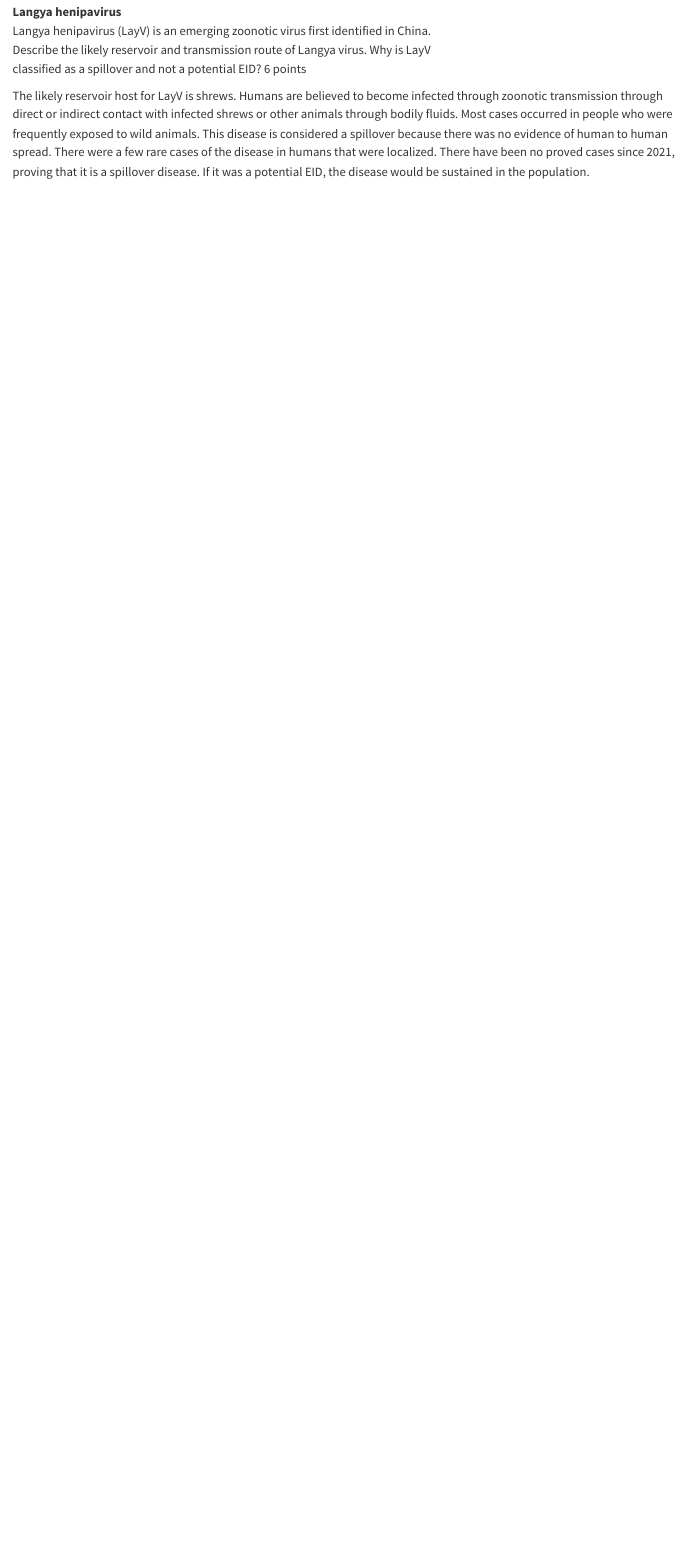
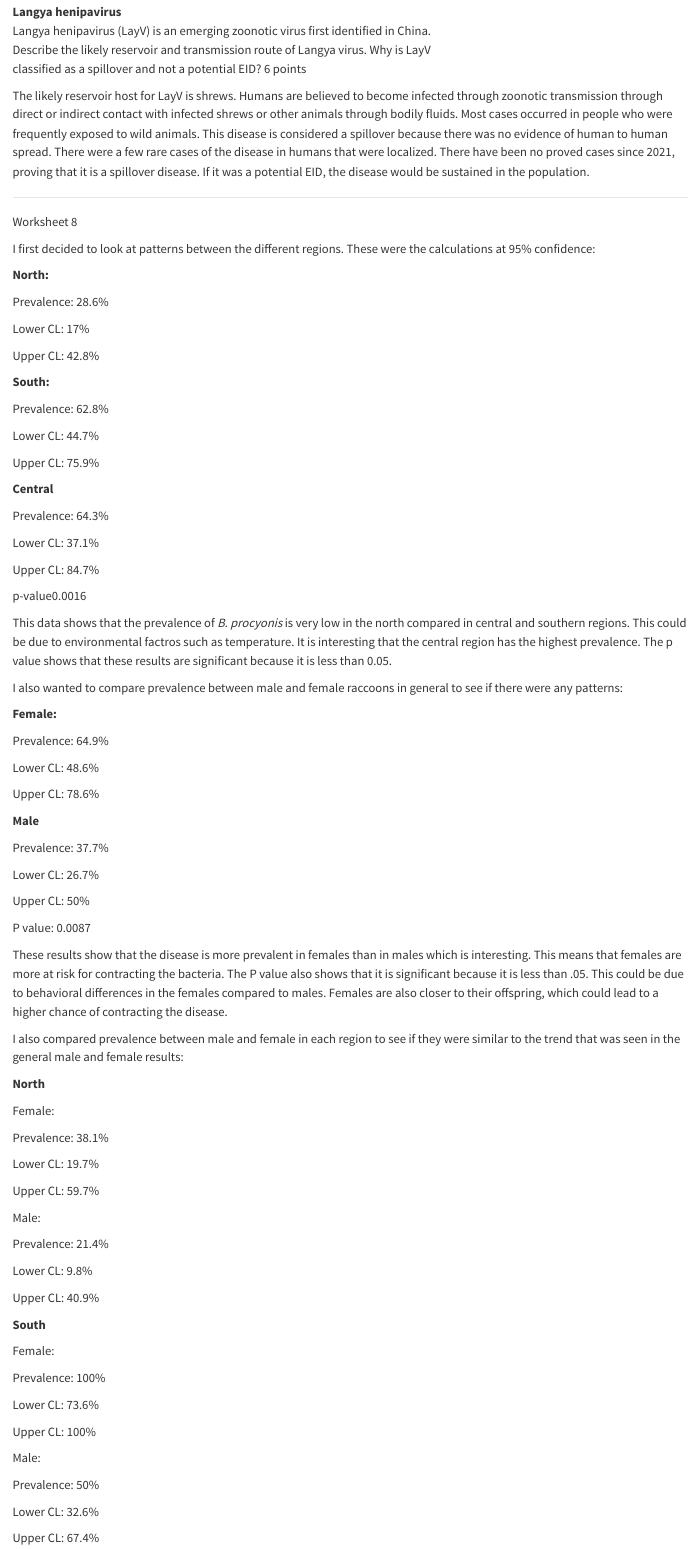
Before and after one commit to bgg0011/DisEco2025, a Quarto document (worksheets/BG_DisEco_Fall2025.qmd): the page in a window 1100 px wide, from 12260 px down. Rendered offline with R 4.5, knitr and Pandoc in place of Quarto, with nearby package versions.

Commit message:
Add files via upload

```diff
--- a/worksheets/BG_DisEco_Fall2025.qmd
+++ b/worksheets/BG_DisEco_Fall2025.qmd
@@ -533,3 +533,97 @@ Describe the likely reservoir and transmission route of Langya virus. Why is Lay
 classified as a spillover and not a potential EID? 6 points
 
 The likely reservoir host for LayV is shrews. Humans are believed to become infected through zoonotic transmission through direct or indirect contact with infected shrews or other animals through bodily fluids. Most cases occurred in people who were frequently exposed to wild animals. This disease is considered a spillover because there was no evidence of human to human spread. There were a few rare cases of the disease in humans that were localized. There have been no proved cases since 2021, proving that it is a spillover disease. If it was a potential EID, the disease would be sustained in the population.
+
+------------------------------------------------------------------------
+
+Worksheet 8
+
+I first decided to look at patterns between the different regions. These were the calculations at 95% confidence:
+
+**North:**
+
+Prevalence: 28.6%
+
+Lower CL: 17%
+
+Upper CL: 42.8%
+
+**South:**
+
+Prevalence: 62.8%
+
+Lower CL: 44.7%
+
+Upper CL: 75.9%
+
+**Central**
+
+Prevalence: 64.3%
+
+Lower CL: 37.1%
+
+Upper CL: 84.7%
+
+p-value0.0016
+
+This data shows that the prevalence of *B. procyonis* is very low in the north compared in central and southern regions. This could be due to environmental factros such as temperature. It is interesting that the central region has the highest prevalence. The p value shows that these results are significant because it is less than 0.05.
+
+I also wanted to compare prevalence between male and female raccoons in general to see if there were any patterns:
+
+**Female:**
+
+Prevalence: 64.9%
+
+Lower CL: 48.6%
+
+Upper CL: 78.6%
+
+**Male**
+
+Prevalence: 37.7%
+
+Lower CL: 26.7%
+
+Upper CL: 50%
+
+P value: 0.0087
+
+These results show that the disease is more prevalent in females than in males which is interesting. This means that females are more at risk for contracting the bacteria. The P value also shows that it is significant because it is less than .05. This could be due to behavioral differences in the females compared to males. Females are also closer to their offspring, which could lead to a higher chance of contracting the disease.
+
+I also compared prevalence between male and female in each region to see if they were similar to the trend that was seen in the general male and female results:
+
+**North**
+
+Female:
+
+Prevalence: 38.1%
+
+Lower CL: 19.7%
+
+Upper CL: 59.7%
+
+Male:
+
+Prevalence: 21.4%
+
+Lower CL: 9.8%
+
+Upper CL: 40.9%
+
+**South**
+
+Female:
+
+Prevalence: 100%
+
+Lower CL: 73.6%
+
+Upper CL: 100%
+
+Male:
+
+Prevalence: 50%
+
+Lower CL: 32.6%
+
+Upper CL: 67.4%
```
Also changed, not shown: worksheets/BG_DisEco_Fall2025.qmd (105 more changed lines).
